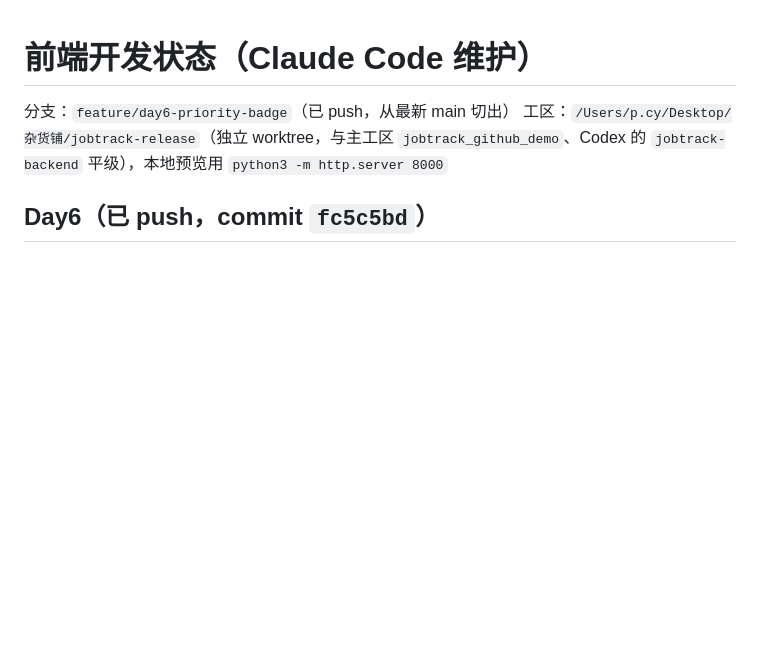
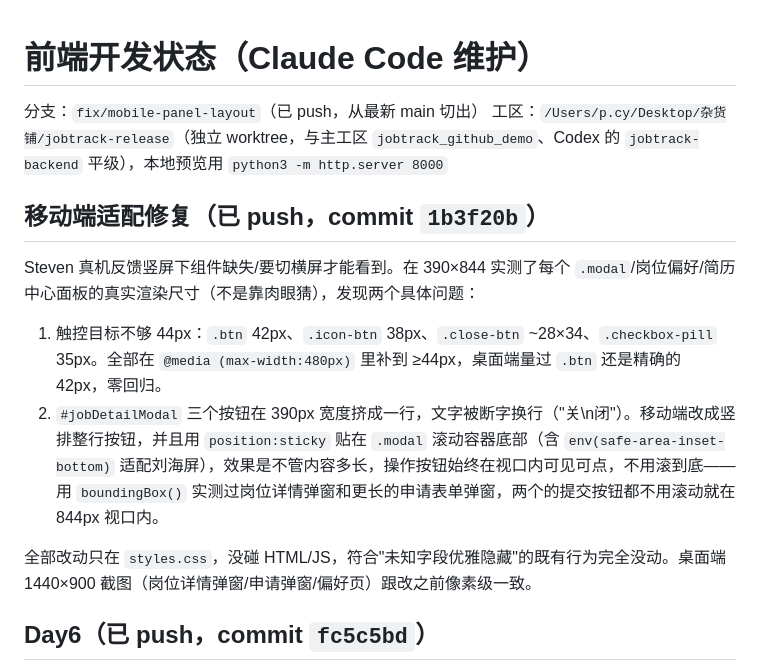
Before and after one commit to PCY-AUV110/JobTracking, a Markdown page: docs/dev-state-claude.md, the part around the change. GitHub-like rendering; blank space fills up the shorter version.

Commit message:
docs: record mobile layout fix in dev-state-claude.md

```diff
--- a/docs/dev-state-claude.md
+++ b/docs/dev-state-claude.md
@@ -1,7 +1,15 @@
 # 前端开发状态（Claude Code 维护）
 
-分支：`feature/day6-priority-badge`（已 push，从最新 main 切出）
+分支：`fix/mobile-panel-layout`（已 push，从最新 main 切出）
 工区：`/Users/p.cy/Desktop/杂货铺/jobtrack-release`（独立 worktree，与主工区 `jobtrack_github_demo`、Codex 的 `jobtrack-backend` 平级），本地预览用 `python3 -m http.server 8000`
+
+## 移动端适配修复（已 push，commit `1b3f20b`）
+
+Steven 真机反馈竖屏下组件缺失/要切横屏才能看到。在 390×844 实测了每个 `.modal`/岗位偏好/简历中心面板的真实渲染尺寸（不是靠肉眼猜），发现两个具体问题：
+1. 触控目标不够 44px：`.btn` 42px、`.icon-btn` 38px、`.close-btn` ~28×34、`.checkbox-pill` 35px。全部在 `@media (max-width:480px)` 里补到 ≥44px，桌面端量过 `.btn` 还是精确的 42px，零回归。
+2. `#jobDetailModal` 三个按钮在 390px 宽度挤成一行，文字被断字换行（"关\n闭"）。移动端改成竖排整行按钮，并且用 `position:sticky` 贴在 `.modal` 滚动容器底部（含 `env(safe-area-inset-bottom)` 适配刘海屏），效果是不管内容多长，操作按钮始终在视口内可见可点，不用滚到底——用 `boundingBox()` 实测过岗位详情弹窗和更长的申请表单弹窗，两个的提交按钮都不用滚动就在 844px 视口内。
+
+全部改动只在 `styles.css`，没碰 HTML/JS，符合"未知字段优雅隐藏"的既有行为完全没动。桌面端 1440×900 截图（岗位详情弹窗/申请弹窗/偏好页）跟改之前像素级一致。
 
 ## Day6（已 push，commit `fc5c5bd`）
 
```
